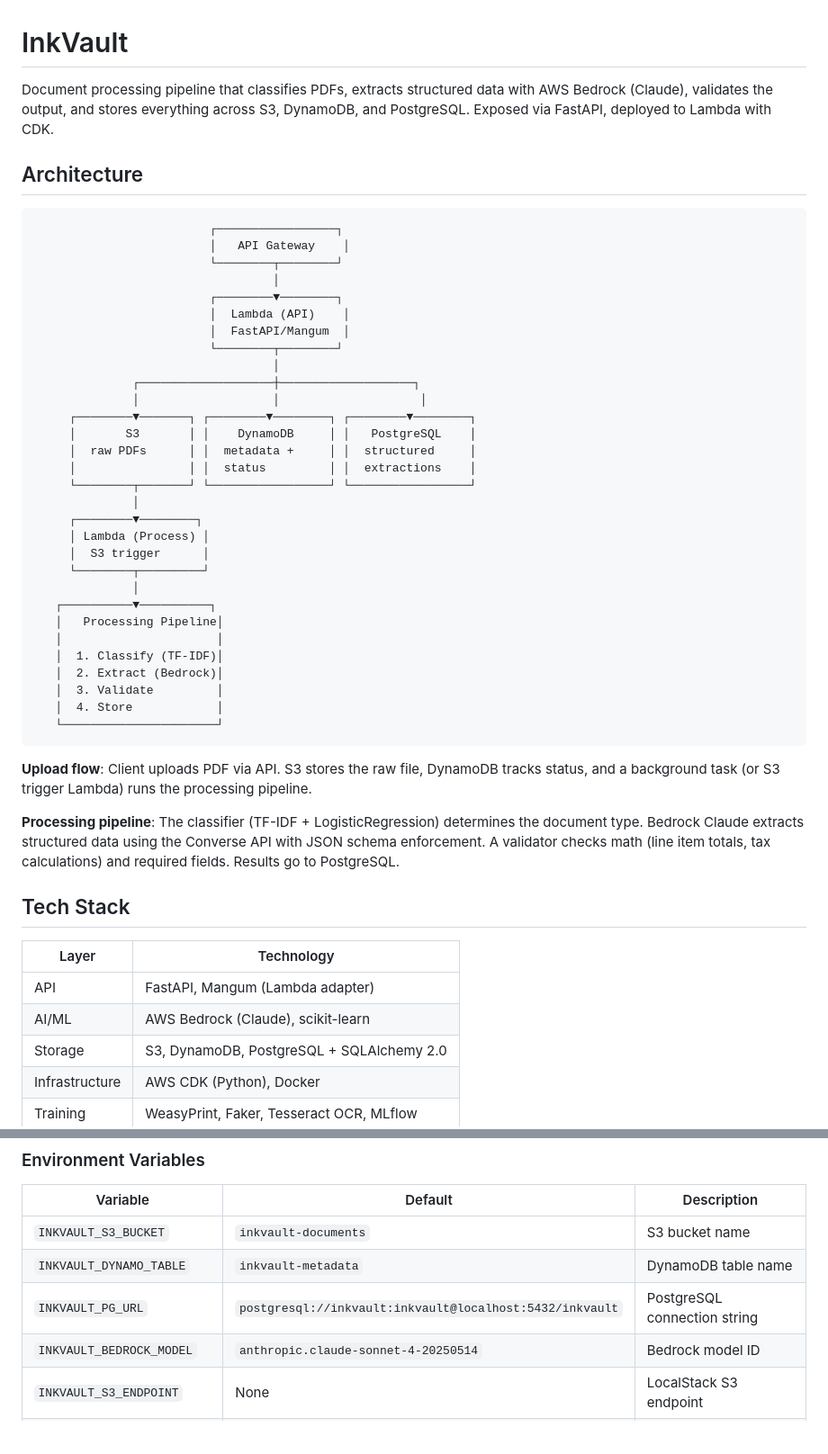
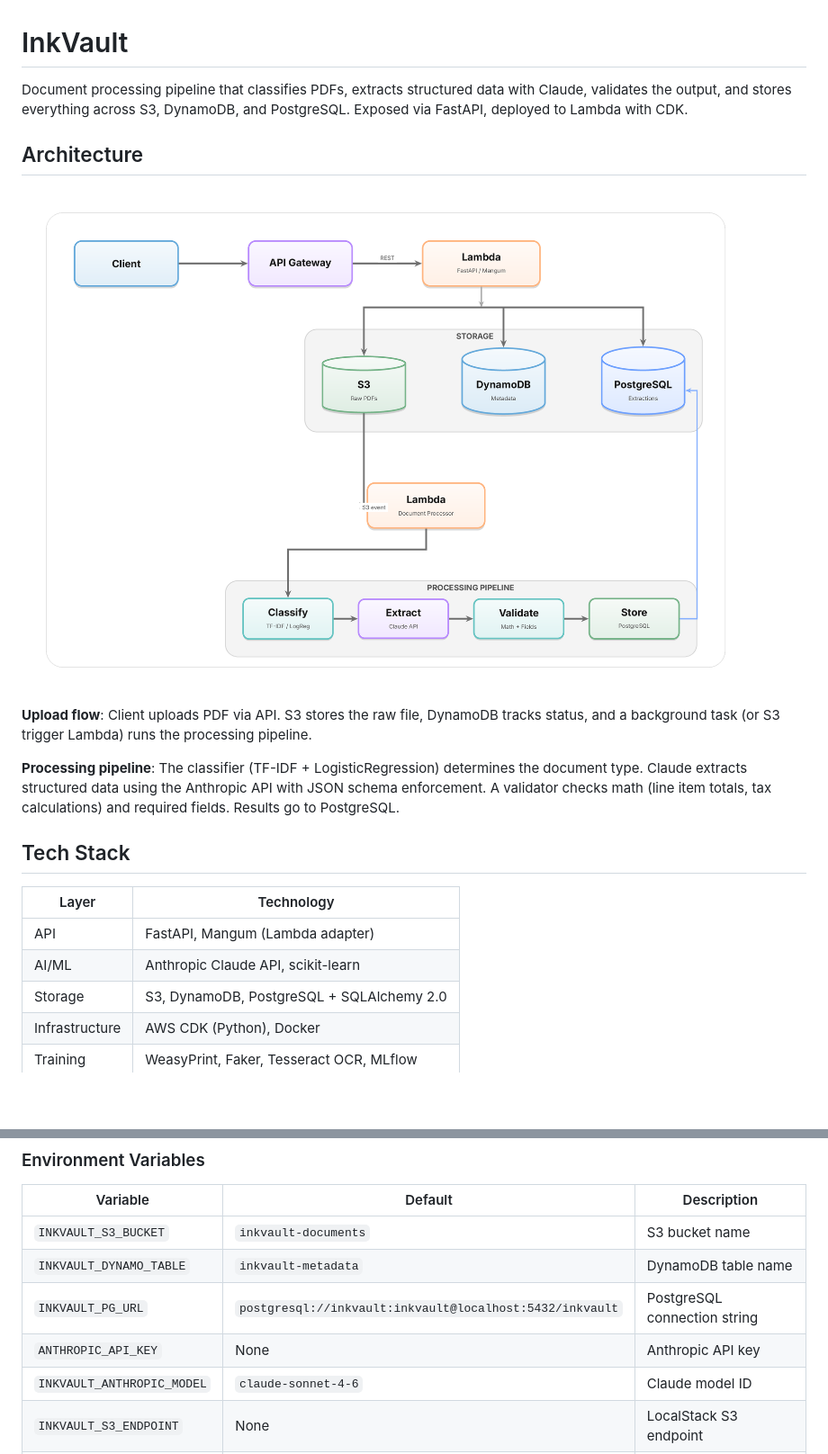
Before and after one commit to danielbusnz-lgtm/docpipe, a Markdown page: README.md, 2 parts joined by grey strips. Shown at 90% size. Rendered like a GitHub page; pictures changed too: diagrams/architecture.png (added); blank space fills up the shorter version.

Commit message:
docs: add LaTeX architecture diagram to README (#15)
Replace ASCII art with a TikZ diagram rendered as PNG. Uses Inter
font, IBM Carbon color palette, blur shadows, and gradient fills.
Also update README references from Bedrock to Anthropic API.

````diff
--- a/README.md
+++ b/README.md
@@ -1,52 +1,21 @@
 # InkVault
 
-Document processing pipeline that classifies PDFs, extracts structured data with AWS Bedrock (Claude), validates the output, and stores everything across S3, DynamoDB, and PostgreSQL. Exposed via FastAPI, deployed to Lambda with CDK.
+Document processing pipeline that classifies PDFs, extracts structured data with Claude, validates the output, and stores everything across S3, DynamoDB, and PostgreSQL. Exposed via FastAPI, deployed to Lambda with CDK.
 
 ## Architecture
 
-```
-                         ┌─────────────────┐
-                         │   API Gateway    │
-                         └────────┬────────┘
-                                  │
-                         ┌────────▼────────┐
-                         │  Lambda (API)    │
-                         │  FastAPI/Mangum  │
-                         └────────┬────────┘
-                                  │
-              ┌───────────────────┼───────────────────┐
-              │                   │                    │
-     ┌────────▼───────┐ ┌────────▼────────┐ ┌────────▼────────┐
-     │       S3       │ │    DynamoDB     │ │   PostgreSQL    │
-     │  raw PDFs      │ │  metadata +     │ │  structured     │
-     │                │ │  status         │ │  extractions    │
-     └────────┬───────┘ └─────────────────┘ └─────────────────┘
-              │
-     ┌────────▼────────┐
-     │ Lambda (Process) │
-     │  S3 trigger      │
-     └────────┬─────────┘
-              │
-   ┌──────────▼──────────┐
-   │   Processing Pipeline│
-   │                      │
-   │  1. Classify (TF-IDF)│
-   │  2. Extract (Bedrock)│
-   │  3. Validate         │
-   │  4. Store            │
-   └──────────────────────┘
-```
+![Architecture Diagram](diagrams/architecture.png)
 
 **Upload flow**: Client uploads PDF via API. S3 stores the raw file, DynamoDB tracks status, and a background task (or S3 trigger Lambda) runs the processing pipeline.
 
-**Processing pipeline**: The classifier (TF-IDF + LogisticRegression) determines the document type. Bedrock Claude extracts structured data using the Converse API with JSON schema enforcement. A validator checks math (line item totals, tax calculations) and required fields. Results go to PostgreSQL.
+**Processing pipeline**: The classifier (TF-IDF + LogisticRegression) determines the document type. Claude extracts structured data using the Anthropic API with JSON schema enforcement. A validator checks math (line item totals, tax calculations) and required fields. Results go to PostgreSQL.
 
 ## Tech Stack
 
 | Layer | Technology |
 |---|---|
 | API | FastAPI, Mangum (Lambda adapter) |
-| AI/ML | AWS Bedrock (Claude), scikit-learn |
+| AI/ML | Anthropic Claude API, scikit-learn |
 | Storage | S3, DynamoDB, PostgreSQL + SQLAlchemy 2.0 |
 | Infrastructure | AWS CDK (Python), Docker |
 | Training | WeasyPrint, Faker, Tesseract OCR, MLflow |
@@ -164,7 +133,8 @@ API docs at http://localhost:8000/docs.
 | `INKVAULT_S3_BUCKET` | `inkvault-documents` | S3 bucket name |
 | `INKVAULT_DYNAMO_TABLE` | `inkvault-metadata` | DynamoDB table name |
 | `INKVAULT_PG_URL` | `postgresql://inkvault:inkvault@localhost:5432/inkvault` | PostgreSQL connection string |
-| `INKVAULT_BEDROCK_MODEL` | `anthropic.claude-sonnet-4-20250514` | Bedrock model ID |
+| `ANTHROPIC_API_KEY` | None | Anthropic API key |
+| `INKVAULT_ANTHROPIC_MODEL` | `claude-sonnet-4-6` | Claude model ID |
 | `INKVAULT_S3_ENDPOINT` | None | LocalStack S3 endpoint |
 | `INKVAULT_DYNAMO_ENDPOINT` | None | LocalStack DynamoDB endpoint |
 | `LOG_LEVEL` | `INFO` | Logging level |
````
Also changed, not shown: 1 other file.
